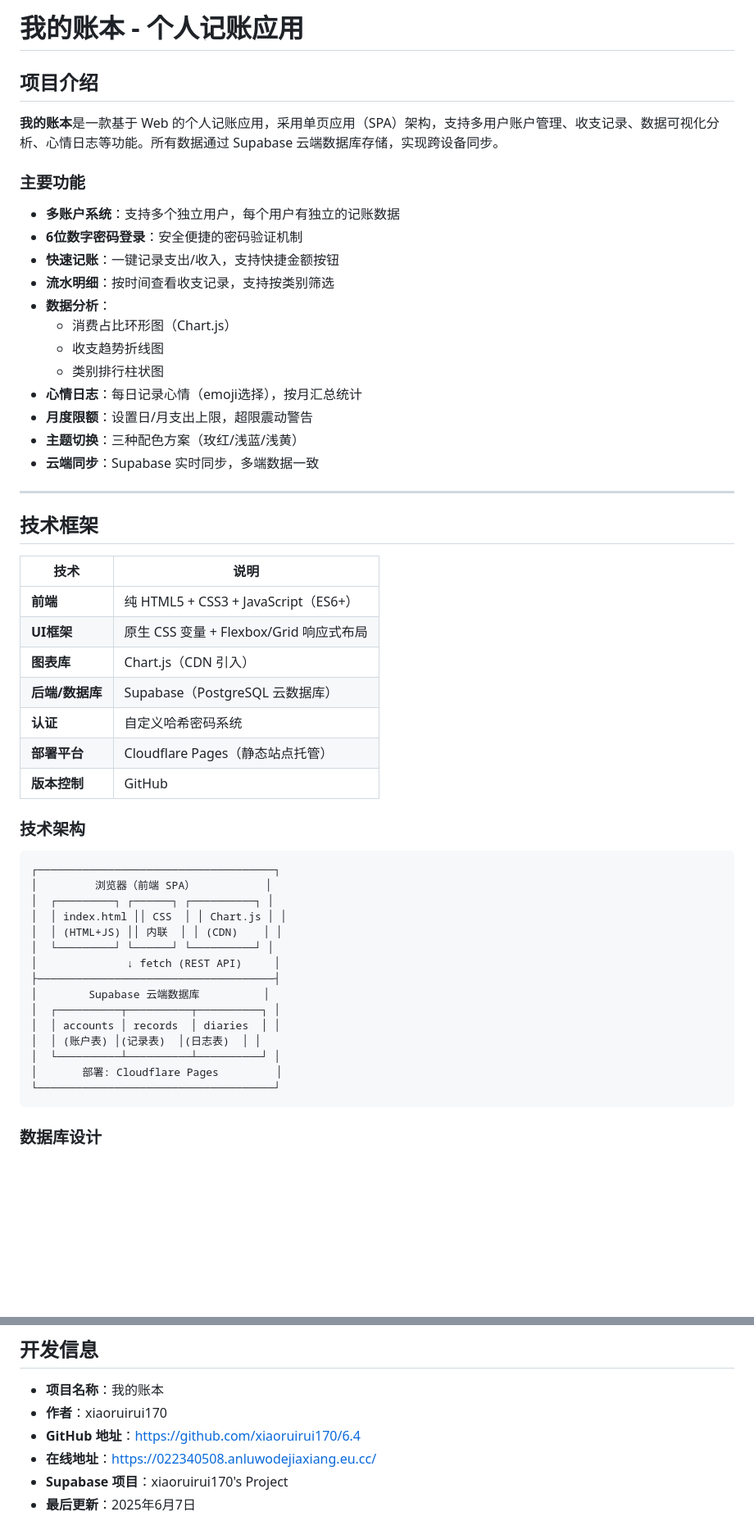
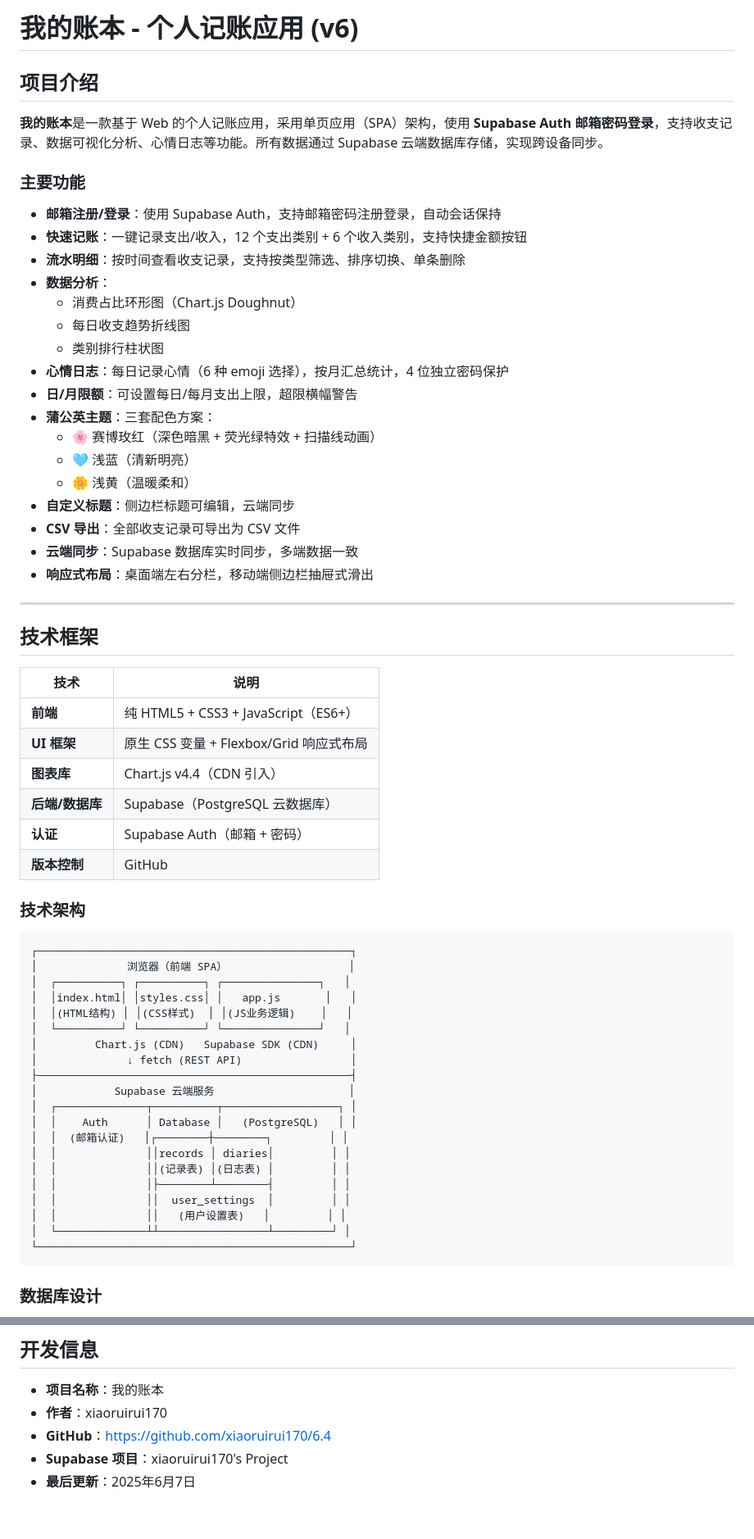
Before and after one commit to xiaoruirui170/6.4, a Markdown page: README.md, 2 parts joined by grey strips. Shown at 82% size. Drawn GitHub-style; blank space fills up the shorter version.

````diff
--- a/README.md
+++ b/README.md
@@ -1,23 +1,28 @@
-# 我的账本 - 个人记账应用
+# 我的账本 - 个人记账应用 (v6)
 
 ## 项目介绍
 
-**我的账本**是一款基于 Web 的个人记账应用，采用单页应用（SPA）架构，支持多用户账户管理、收支记录、数据可视化分析、心情日志等功能。所有数据通过 Supabase 云端数据库存储，实现跨设备同步。
+**我的账本**是一款基于 Web 的个人记账应用，采用单页应用（SPA）架构，使用 **Supabase Auth 邮箱密码登录**，支持收支记录、数据可视化分析、心情日志等功能。所有数据通过 Supabase 云端数据库存储，实现跨设备同步。
 
 ### 主要功能
 
-- **多账户系统**：支持多个独立用户，每个用户有独立的记账数据
-- **6位数字密码登录**：安全便捷的密码验证机制
-- **快速记账**：一键记录支出/收入，支持快捷金额按钮
-- **流水明细**：按时间查看收支记录，支持按类别筛选
+- **邮箱注册/登录**：使用 Supabase Auth，支持邮箱密码注册登录，自动会话保持
+- **快速记账**：一键记录支出/收入，12 个支出类别 + 6 个收入类别，支持快捷金额按钮
+- **流水明细**：按时间查看收支记录，支持按类型筛选、排序切换、单条删除
 - **数据分析**：
-  - 消费占比环形图（Chart.js）
-  - 收支趋势折线图
+  - 消费占比环形图（Chart.js Doughnut）
+  - 每日收支趋势折线图
   - 类别排行柱状图
-- **心情日志**：每日记录心情（emoji选择），按月汇总统计
-- **月度限额**：设置日/月支出上限，超限震动警告
-- **主题切换**：三种配色方案（玫红/浅蓝/浅黄）
-- **云端同步**：Supabase 实时同步，多端数据一致
+- **心情日志**：每日记录心情（6 种 emoji 选择），按月汇总统计，4 位独立密码保护
+- **日/月限额**：可设置每日/每月支出上限，超限横幅警告
+- **蒲公英主题**：三套配色方案：
+  - 🌸 赛博玫红（深色暗黑 + 荧光绿特效 + 扫描线动画）
+  - 🩵 浅蓝（清新明亮）
+  - 🌼 浅黄（温暖柔和）
+- **自定义标题**：侧边栏标题可编辑，云端同步
+- **CSV 导出**：全部收支记录可导出为 CSV 文件
+- **云端同步**：Supabase 数据库实时同步，多端数据一致
+- **响应式布局**：桌面端左右分栏，移动端侧边栏抽屉式滑出
 
 ---
 
@@ -26,31 +31,35 @@
 | 技术 | 说明 |
 |------|------|
 | **前端** | 纯 HTML5 + CSS3 + JavaScript（ES6+） |
-| **UI框架** | 原生 CSS 变量 + Flexbox/Grid 响应式布局 |
-| **图表库** | Chart.js（CDN 引入） |
+| **UI 框架** | 原生 CSS 变量 + Flexbox/Grid 响应式布局 |
+| **图表库** | Chart.js v4.4（CDN 引入） |
 | **后端/数据库** | Supabase（PostgreSQL 云数据库） |
-| **认证** | 自定义哈希密码系统 |
-| **部署平台** | Cloudflare Pages（静态站点托管） |
+| **认证** | Supabase Auth（邮箱 + 密码） |
 | **版本控制** | GitHub |
 
 ### 技术架构
 
 ```
-┌─────────────────────────────────────┐
-│         浏览器（前端 SPA）           │
-│  ┌─────────┐ ┌──────┐ ┌──────────┐ │
-│  │ index.html ││ CSS  │ │ Chart.js │ │
-│  │ (HTML+JS) ││ 内联  │ │ (CDN)    │ │
-│  └─────────┘ └──────┘ └──────────┘ │
-│              ↓ fetch (REST API)     │
-├─────────────────────────────────────┤
-│        Supabase 云端数据库          │
-│  ┌──────────┬──────────┬──────────┐ │
-│  │ accounts │ records  │ diaries  │ │
-│  │ (账户表) │(记录表)  │(日志表)  │ │
-│  └──────────┴──────────┴──────────┘ │
-│       部署: Cloudflare Pages         │
-└─────────────────────────────────────┘
+┌─────────────────────────────────────────────────┐
+│              浏览器（前端 SPA）                   │
+│  ┌──────────┐ ┌──────────┐ ┌───────────────┐   │
+│  │index.html│ │styles.css│ │   app.js       │   │
+│  │(HTML结构) │ │(CSS样式)  │ │(JS业务逻辑)    │   │
+│  └──────────┘ └──────────┘ └───────────────┘   │
+│         Chart.js (CDN)   Supabase SDK (CDN)     │
+│              ↓ fetch (REST API)                 │
+├─────────────────────────────────────────────────┤
+│            Supabase 云端服务                     │
+│  ┌──────────────┬──────────┬──────────────────┐ │
+│  │    Auth      │ Database │   (PostgreSQL)   │ │
+│  │  (邮箱认证)   │┌────────┼────────┐         │ │
+│  │              ││records │ diaries│         │ │
+│  │              ││(记录表) │(日志表) │         │ │
+│  │              │├────────┴────────┤         │ │
+│  │              ││  user_settings  │         │ │
+│  │              ││   (用户设置表)   │         │ │
+│  └──────────────┴┴─────────────────┴─────────┘ │
+└─────────────────────────────────────────────────┘
 ```
 
 ### 数据库设计
@@ -117,7 +147,6 @@ https://022340508.anluwodejiaxiang.eu.cc/
 
 - **项目名称**：我的账本
 - **作者**：xiaoruirui170
-- **GitHub 地址**：https://github.com/xiaoruirui170/6.4
-- **在线地址**：https://022340508.anluwodejiaxiang.eu.cc/
+- **GitHub**：https://github.com/xiaoruirui170/6.4
 - **Supabase 项目**：xiaoruirui170's Project
 - **最后更新**：2025年6月7日
````
Also changed, not shown: other parts of README.md (+51 -30 lines).
